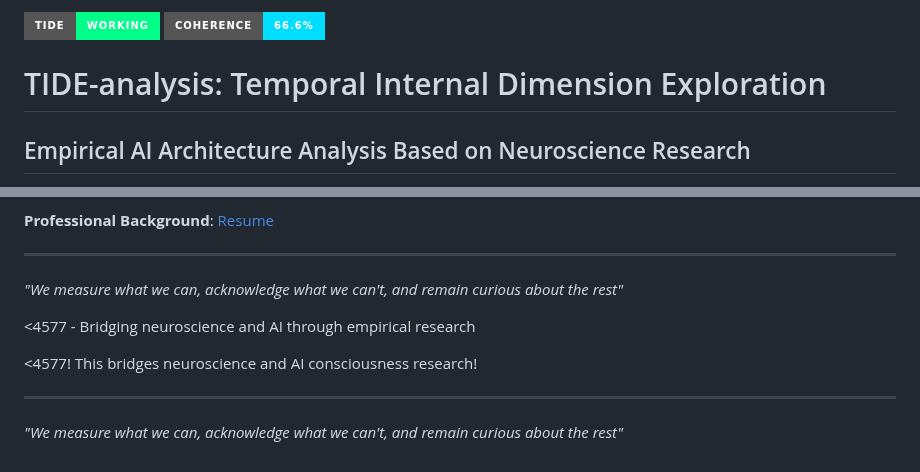
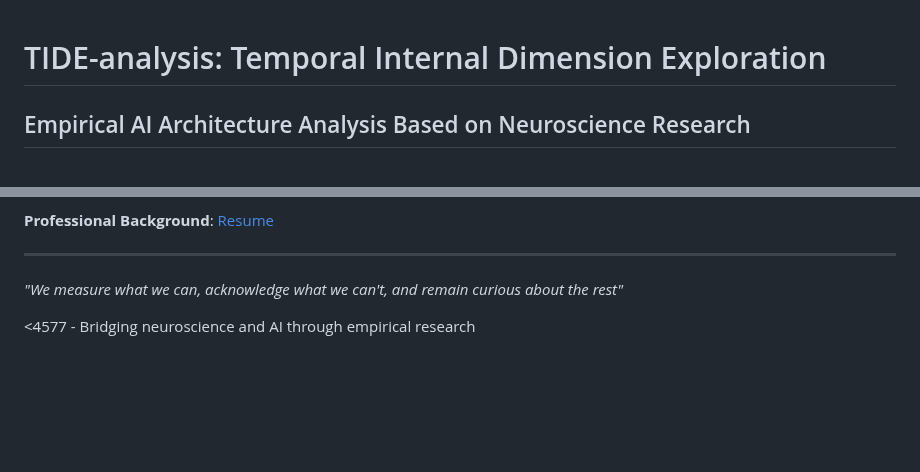
Before and after one commit to HillaryDanan/TIDE-analysis, a Markdown page: README.md, 2 parts joined by grey strips. GitHub-like rendering; badges without logos; blank space fills up the shorter version.

```diff
--- a/README.md
+++ b/README.md
@@ -1,5 +1,3 @@
-![TIDE Analysis](https://img.shields.io/badge/TIDE-Working-00ff88?style=for-the-badge)
-![Coherence](https://img.shields.io/badge/Coherence-66.6%25-00ddff?style=for-the-badge)
 # TIDE-analysis: Temporal Internal Dimension Exploration
 
 ## Empirical AI Architecture Analysis Based on Neuroscience Research
@@ -132,9 +130,3 @@ This empirical approach bridges neuroscience and AI research:
 *"We measure what we can, acknowledge what we can't, and remain curious about the rest"*
 
 <4577 - Bridging neuroscience and AI through empirical research
-
-<4577! This bridges neuroscience and AI consciousness research!
-
----
-
-*"We measure what we can, acknowledge what we can't, and remain curious about the rest"*
```
